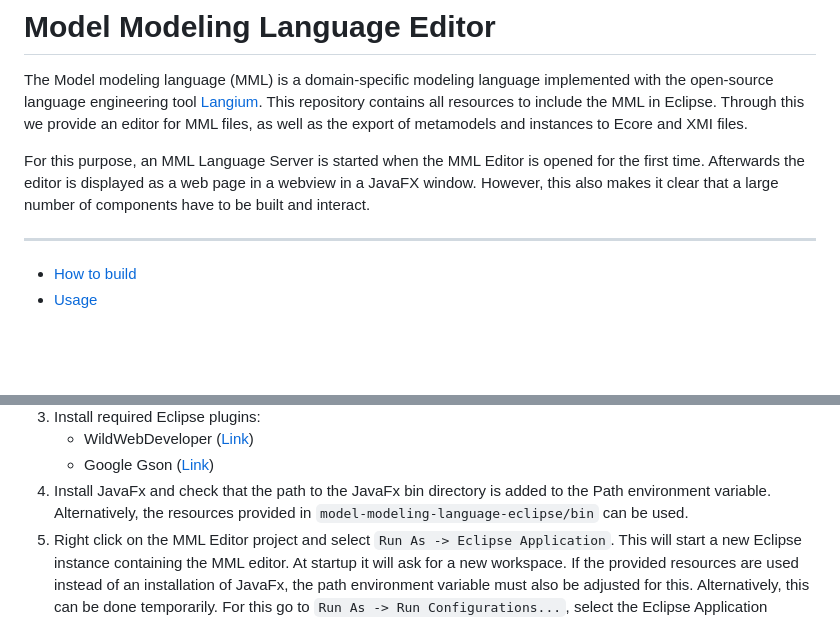
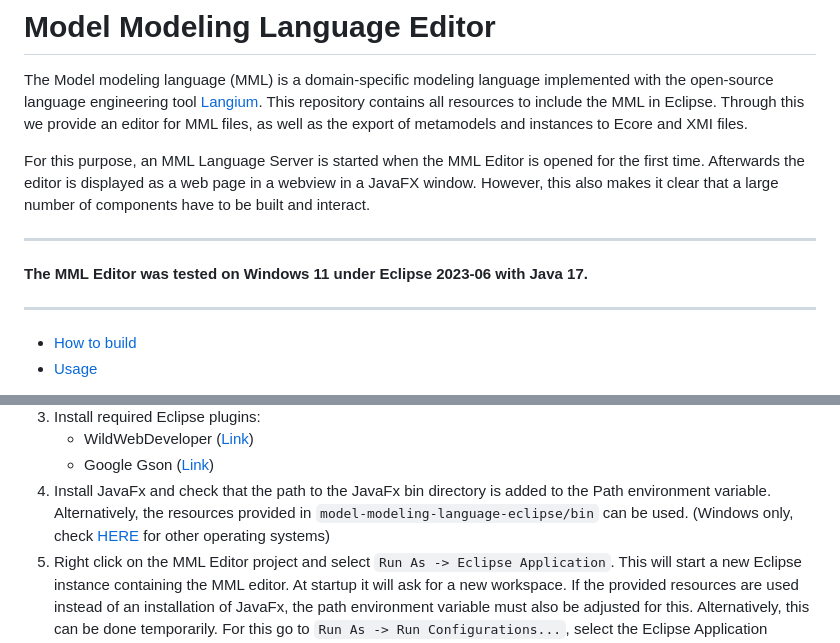
Before and after one commit to eMoflon/model-modeling-language-editor, a Markdown page: README.md, 2 parts joined by grey strips. Rendered like a GitHub page; blank space fills up the shorter version.

```diff
--- a/README.md
+++ b/README.md
@@ -9,6 +9,10 @@ files.
 For this purpose, an MML Language Server is started when the MML Editor is opened for the first time. Afterwards the
 editor is displayed as a web page in a webview in a JavaFX window.
 However, this also makes it clear that a large number of components have to be built and interact.
+
+---
+
+**The MML Editor was tested on Windows 11 under Eclipse 2023-06 with Java 17.**
 
 ---
 
@@ -37,6 +41,7 @@ However, this also makes it clear that a large number of components have to be b
       Gson ([Link](https://download.eclipse.org/oomph/archive/simrel/tcf.aggrcon/http___download.eclipse.org_tools_tcf_releases_1.7_1.7.0/com.google.gson_2.2.4.v201311231704.html))
 4. Install JavaFx and check that the path to the JavaFx bin directory is added to the Path environment
    variable. Alternatively, the resources provided in `model-modeling-language-eclipse/bin` can be used.
+   (Windows only, check [HERE](https://gluonhq.com/products/javafx/) for other operating systems)
 5. Right click on the MML Editor project and select `Run As -> Eclipse Application`. This will start a new Eclipse
    instance containing the MML editor. At startup it will ask for a new workspace.
    If the provided resources are used instead of an installation of JavaFx, the path environment variable must also
```
